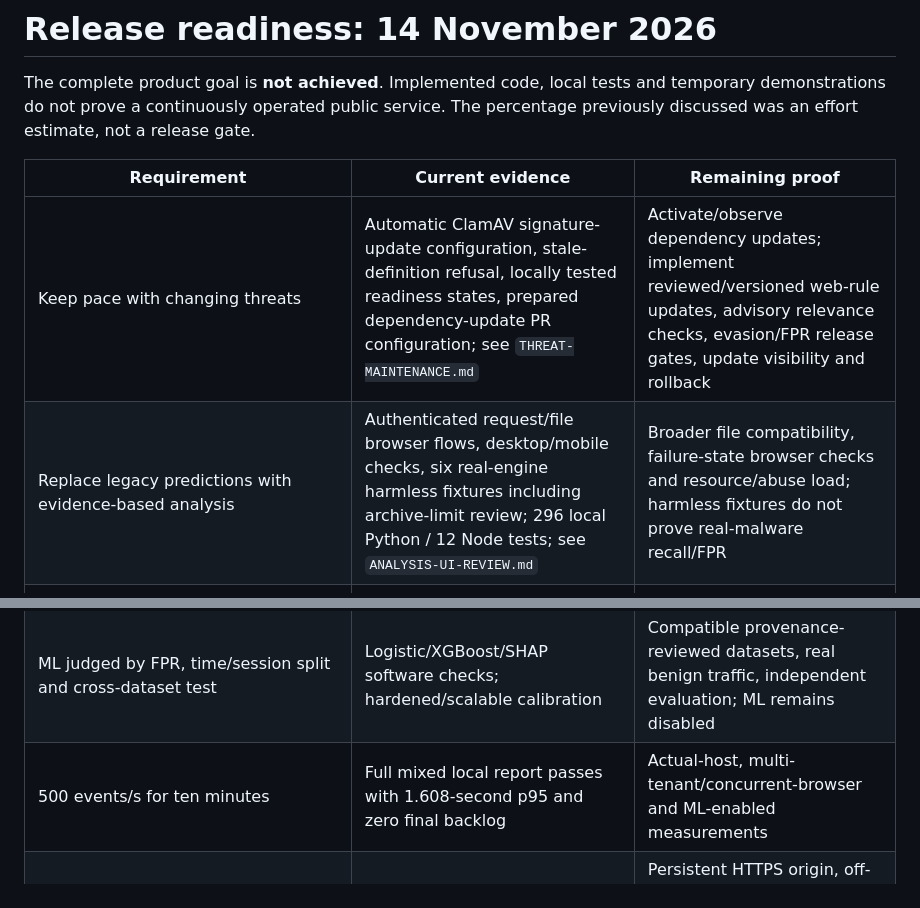
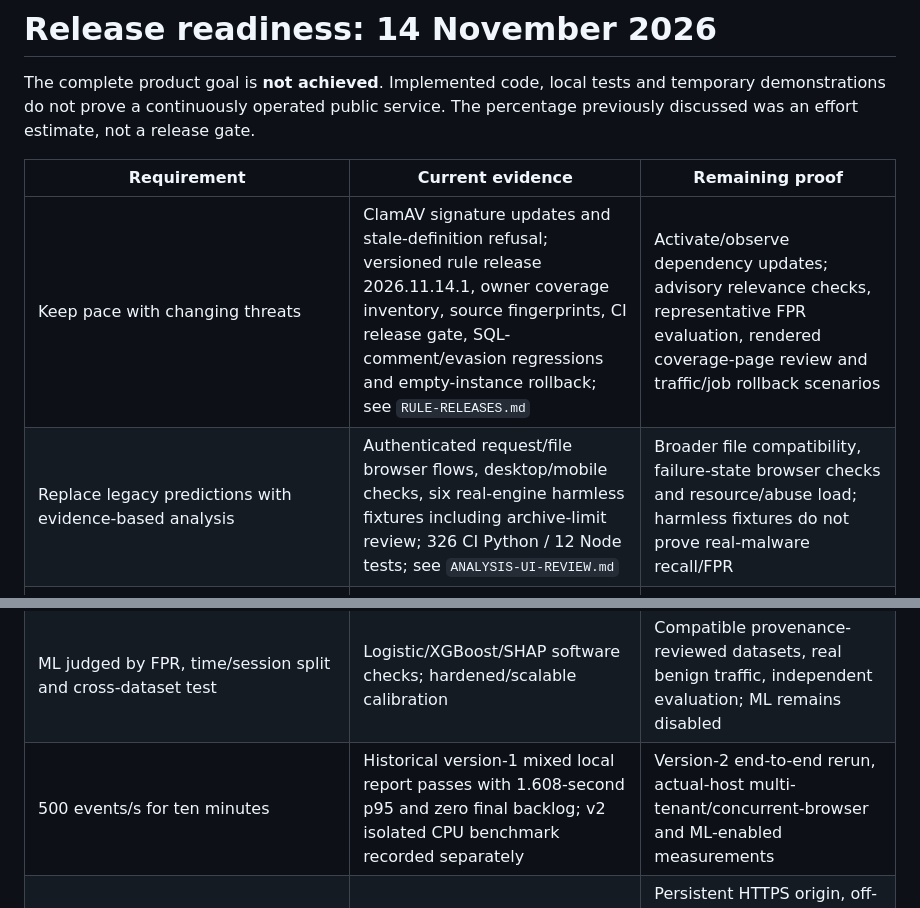
Before and after one commit to Avinash78799/detexis-ai, a Markdown page: detexis-shield/RELEASE-READINESS.md, 2 parts joined by grey strips. GitHub-like rendering.

```diff
--- a/detexis-shield/RELEASE-READINESS.md
+++ b/detexis-shield/RELEASE-READINESS.md
@@ -6,8 +6,8 @@ The percentage previously discussed was an effort estimate, not a release gate.
 
 | Requirement | Current evidence | Remaining proof |
 | --- | --- | --- |
-| Keep pace with changing threats | Automatic ClamAV signature-update configuration, stale-definition refusal, locally tested readiness states, prepared dependency-update PR configuration; see `THREAT-MAINTENANCE.md` | Activate/observe dependency updates; implement reviewed/versioned web-rule updates, advisory relevance checks, evasion/FPR release gates, update visibility and rollback |
-| Replace legacy predictions with evidence-based analysis | Authenticated request/file browser flows, desktop/mobile checks, six real-engine harmless fixtures including archive-limit review; 296 local Python / 12 Node tests; see `ANALYSIS-UI-REVIEW.md` | Broader file compatibility, failure-state browser checks and resource/abuse load; harmless fixtures do not prove real-malware recall/FPR |
+| Keep pace with changing threats | ClamAV signature updates and stale-definition refusal; versioned rule release 2026.11.14.1, owner coverage inventory, source fingerprints, CI release gate, SQL-comment/evasion regressions and empty-instance rollback; see `RULE-RELEASES.md` | Activate/observe dependency updates; advisory relevance checks, representative FPR evaluation, rendered coverage-page review and traffic/job rollback scenarios |
+| Replace legacy predictions with evidence-based analysis | Authenticated request/file browser flows, desktop/mobile checks, six real-engine harmless fixtures including archive-limit review; 326 CI Python / 12 Node tests; see `ANALYSIS-UI-REVIEW.md` | Broader file compatibility, failure-state browser checks and resource/abuse load; harmless fixtures do not prove real-malware recall/FPR |
 | Connect the existing Detexis deployment | Lightweight root entry, preserved archive/data, HTTPS-origin validation, ownership proof and migration tests | Vercel preview, configured live Shield origin and verified production rollout; legacy accounts/history are intentionally separate |
 | ASGI/Flask sensor, bounded/retried fail-open delivery, redaction/features/config/heartbeat | SDK source, sensor/Flask/retry tests, API-stop acceptance | Persistent-host socket/concurrent overhead and actual deployment configuration |
 | <5 ms median / <10 ms p95 added latency | ASGI reports; fingerprinted Flask paired report passes both profiles | Actual-host measurement; microbenchmarks do not prove production latency |
@@ -18,7 +18,7 @@ The percentage previously discussed was an effort estimate, not a release gate.
 | In-app alerts | Inbox/evidence/audited decisions verified | Real-site operational use; external delivery intentionally deferred until sender setup |
 | Verified-domain isolated scanner and scheduled rescans | Scanner tests, isolation configuration and local network checks | Permissioned verified-domain scan on final host; no unverified scan is authorized |
 | ML judged by FPR, time/session split and cross-dataset test | Logistic/XGBoost/SHAP software checks; hardened/scalable calibration | Compatible provenance-reviewed datasets, real benign traffic, independent evaluation; ML remains disabled |
-| 500 events/s for ten minutes | Full mixed local report passes with 1.608-second p95 and zero final backlog | Actual-host, multi-tenant/concurrent-browser and ML-enabled measurements |
+| 500 events/s for ten minutes | Historical version-1 mixed local report passes with 1.608-second p95 and zero final backlog; v2 isolated CPU benchmark recorded separately | Version-2 end-to-end rerun, actual-host multi-tenant/concurrent-browser and ML-enabled measurements |
 | Durable deployment and operations | Compose/TLS definitions, worker/maintenance health probes, local restore rehearsal | Persistent HTTPS origin, off-host backup restore, monitoring destination, operator contact/privacy/removal process |
 | Zero cost and no card | Owner chose computer hosting; no cloud account is required; see `COMPUTER-HOSTING.md` | Working Docker engine, stable reachable HTTPS access for remote sensors, availability and backup arrangements |
 | Five to ten real sites and honest resume/demo | Onboarding runbook; synthetic fixtures clearly labeled | Owner permission, installation, observed usage, actual N and demo video |
```
Also changed, not shown: detexis-shield/COMPUTER-HOSTING.md (+4 -2 lines).
